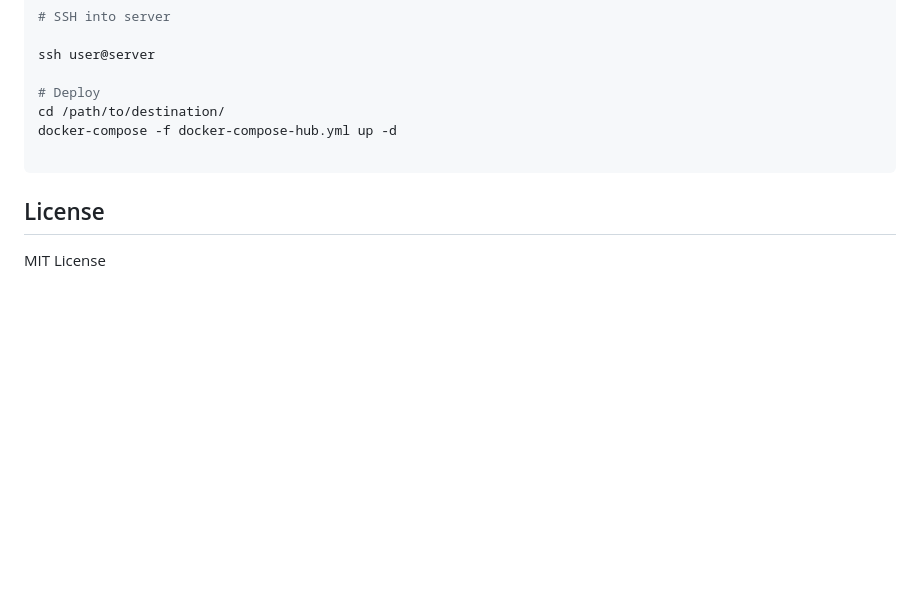
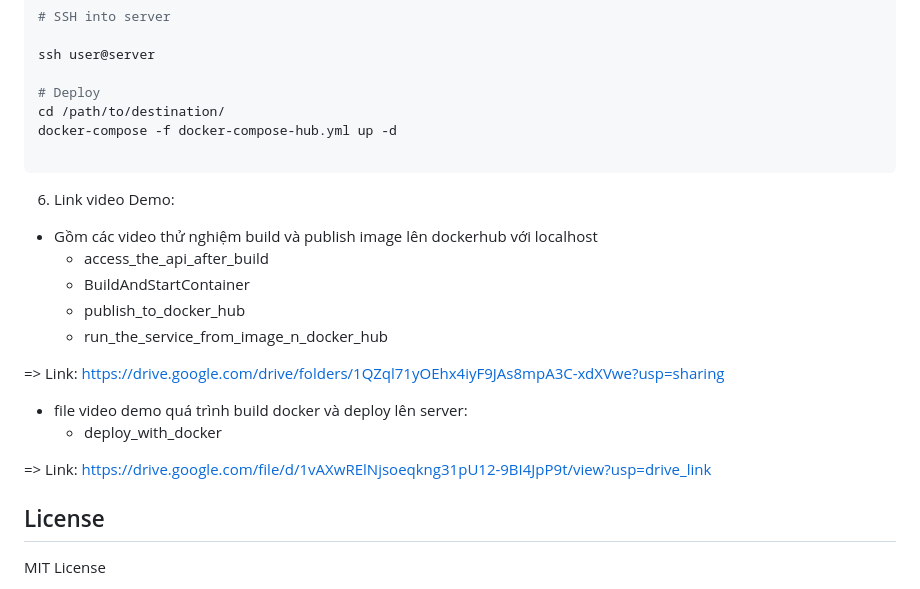
Before and after one commit to PTD504/MLOps-getting-started, a Markdown page: README.md, the part around the change. Drawn GitHub-style; blank space fills up the shorter version.

Commit message:
Update README.md
Add video demo

````diff
--- a/README.md
+++ b/README.md
@@ -158,6 +158,20 @@ docker-compose -f docker-compose-hub.yml up -d
 
 ```
 
+6. Link video Demo:
+- Gồm các video thử nghiệm build và publish image lên dockerhub với localhost
+  + access_the_api_after_build
+  + BuildAndStartContainer
+  + publish_to_docker_hub
+  + run_the_service_from_image_n_docker_hub
+
+=> Link: https://drive.google.com/drive/folders/1QZql71yOEhx4iyF9JAs8mpA3C-xdXVwe?usp=sharing
+- file video demo quá trình build docker và deploy lên server:
+  + deploy_with_docker
+
+=> Link: https://drive.google.com/file/d/1vAXwRElNjsoeqkng31pU12-9BI4JpP9t/view?usp=drive_link
+
+
 ## License
 
 MIT License
````
